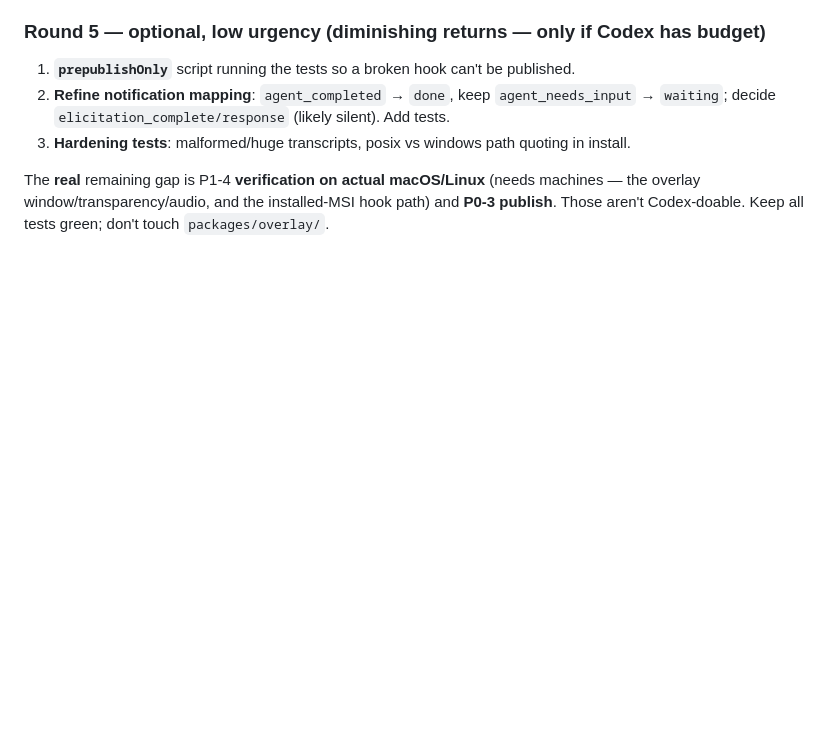
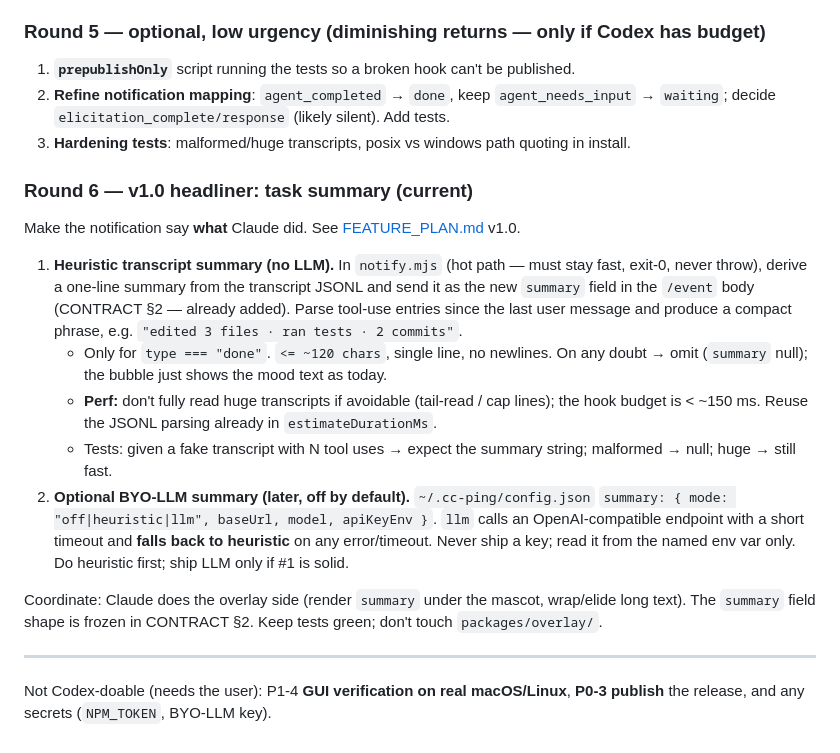
Before and after one commit to kunbindz/cc-ping, a Markdown page: ROADMAP.md, the part around the change. Rendered like a GitHub page; blank space fills up the shorter version.

Commit message:
contract+roadmap: add optional 'summary' event field (v1.0); assign Codex Round 6 task-summary
CONTRACT §2 gains an optional additive 'summary' string (older overlays ignore it). ROADMAP
Round 6: hook derives a heuristic one-line summary from the transcript -> summary field;
optional BYO-LLM later. Claude renders it in the overlay.

Co-Authored-By: Claude Opus 4.8 (1M context) <noreply@anthropic.com>

```diff
--- a/ROADMAP.md
+++ b/ROADMAP.md
@@ -105,6 +105,28 @@ Claude fix during review: min-duration threshold applies to `done` only, so `wai
    `waiting`; decide `elicitation_complete/response` (likely silent). Add tests.
 3. **Hardening tests**: malformed/huge transcripts, posix vs windows path quoting in install.
 
-The **real** remaining gap is P1-4 **verification on actual macOS/Linux** (needs machines — the
-overlay window/transparency/audio, and the installed-MSI hook path) and **P0-3 publish**. Those
-aren't Codex-doable. Keep all tests green; don't touch `packages/overlay/`.
+### Round 6 — v1.0 headliner: task summary (current)
+Make the notification say **what** Claude did. See [FEATURE_PLAN.md](FEATURE_PLAN.md) v1.0.
+1. **Heuristic transcript summary (no LLM).** In `notify.mjs` (hot path — must stay fast, exit-0,
+   never throw), derive a one-line summary from the transcript JSONL and send it as the new
+   `summary` field in the `/event` body (CONTRACT §2 — already added). Parse tool-use entries since
+   the last user message and produce a compact phrase, e.g. `"edited 3 files · ran tests · 2 commits"`.
+   - Only for `type === "done"`. `<= ~120 chars`, single line, no newlines. On any doubt → omit
+     (`summary` null); the bubble just shows the mood text as today.
+   - **Perf:** don't fully read huge transcripts if avoidable (tail-read / cap lines); the hook
+     budget is < ~150 ms. Reuse the JSONL parsing already in `estimateDurationMs`.
+   - Tests: given a fake transcript with N tool uses → expect the summary string; malformed →
+     null; huge → still fast.
+2. **Optional BYO-LLM summary (later, off by default).** `~/.cc-ping/config.json`
+   `summary: { mode: "off|heuristic|llm", baseUrl, model, apiKeyEnv }`. `llm` calls an
+   OpenAI-compatible endpoint with a short timeout and **falls back to heuristic** on any
+   error/timeout. Never ship a key; read it from the named env var only. Do heuristic first; ship
+   LLM only if #1 is solid.
+
+Coordinate: Claude does the overlay side (render `summary` under the mascot, wrap/elide long text).
+The `summary` field shape is frozen in CONTRACT §2. Keep tests green; don't touch `packages/overlay/`.
+
+---
+
+Not Codex-doable (needs the user): P1-4 **GUI verification on real macOS/Linux**, **P0-3 publish**
+the release, and any secrets (`NPM_TOKEN`, BYO-LLM key).
```
Also changed, not shown: CONTRACT.md (+5 -0 lines).
